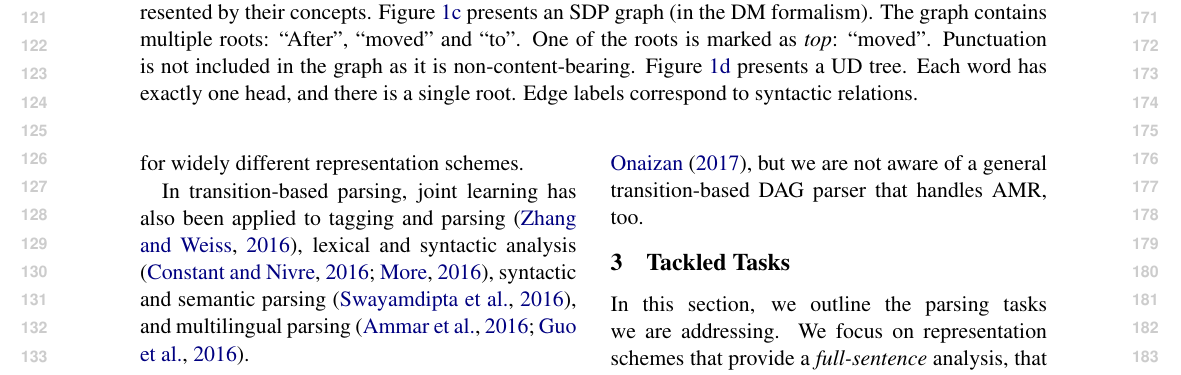
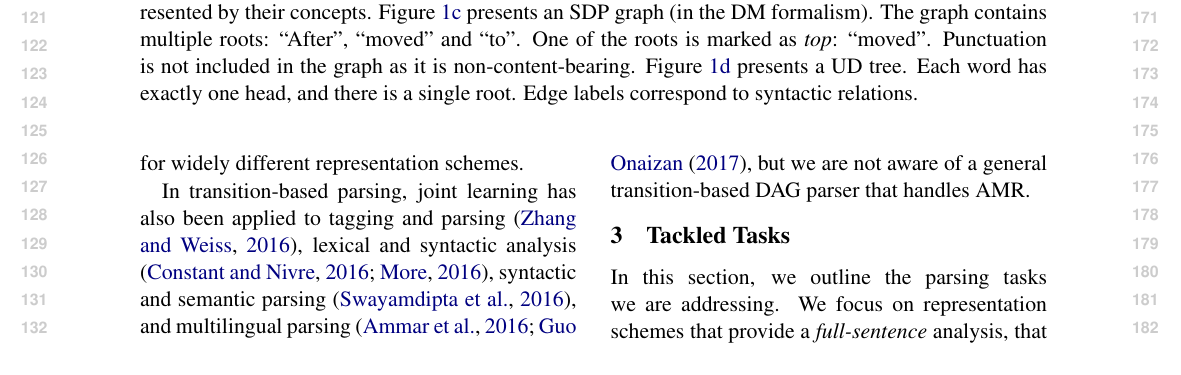
Before and after one commit to danielhers/phd-papers, a LaTeX paper (tupa_multitask.tex): part of page 2 of 13, cut so that both start at the same text. Compiled offline with pdfLaTeX.

Commit message:
Edit related work a bit

```diff
--- a/tupa_multitask.tex
+++ b/tupa_multitask.tex
@@ -278,7 +278,7 @@ has introduced transitions to enable DAG parsing in general
 Transition-based AMR parsers either process dependency trees into AMRs
 \cite{wang-xue-pradhan:2015:ACL-IJCNLP,wang2015transition,wang-EtAl:2016:SemEval,goodman2016noise},
 or have a transition system tailored to AMR parsing \citet{zhou2016amr,damonte-17,D17-1130},
-but we are not aware of a general transition-based DAG parser that handles AMR, too.
+but we are not aware of a general transition-based DAG parser that handles AMR.
 
 
 
```
